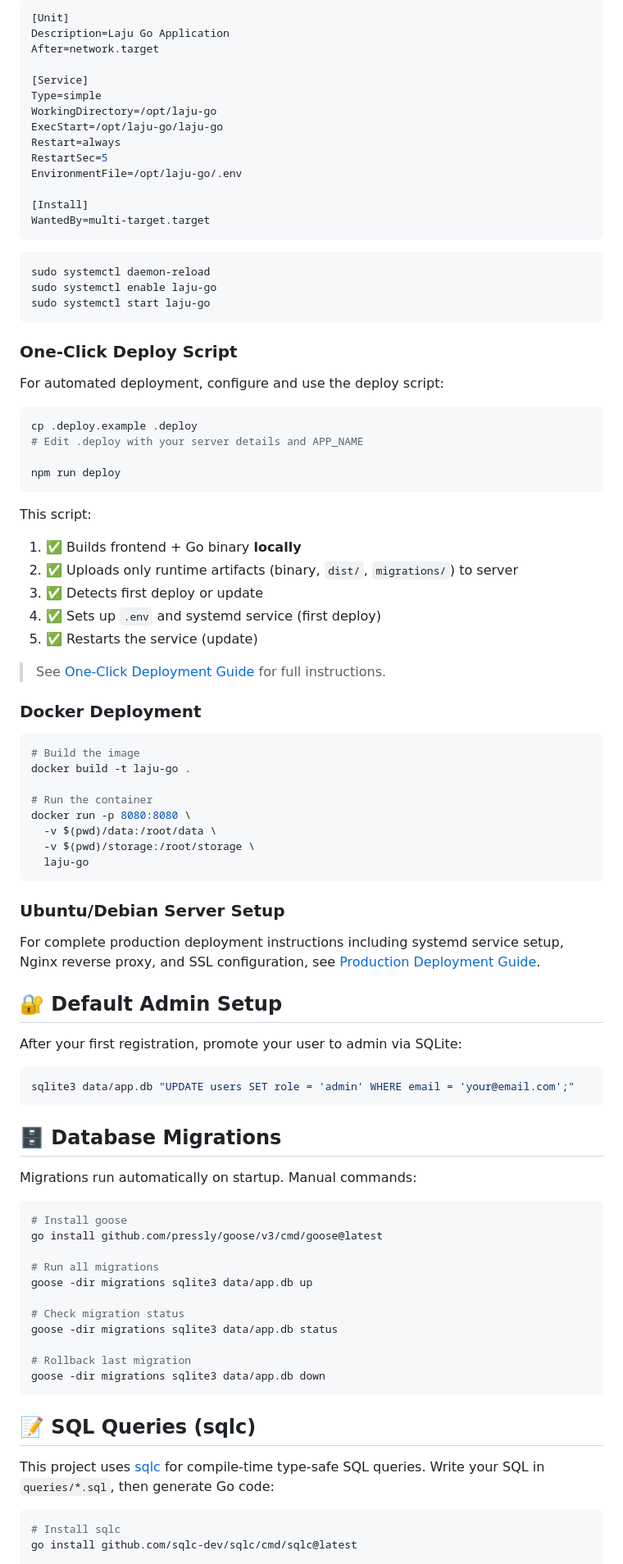
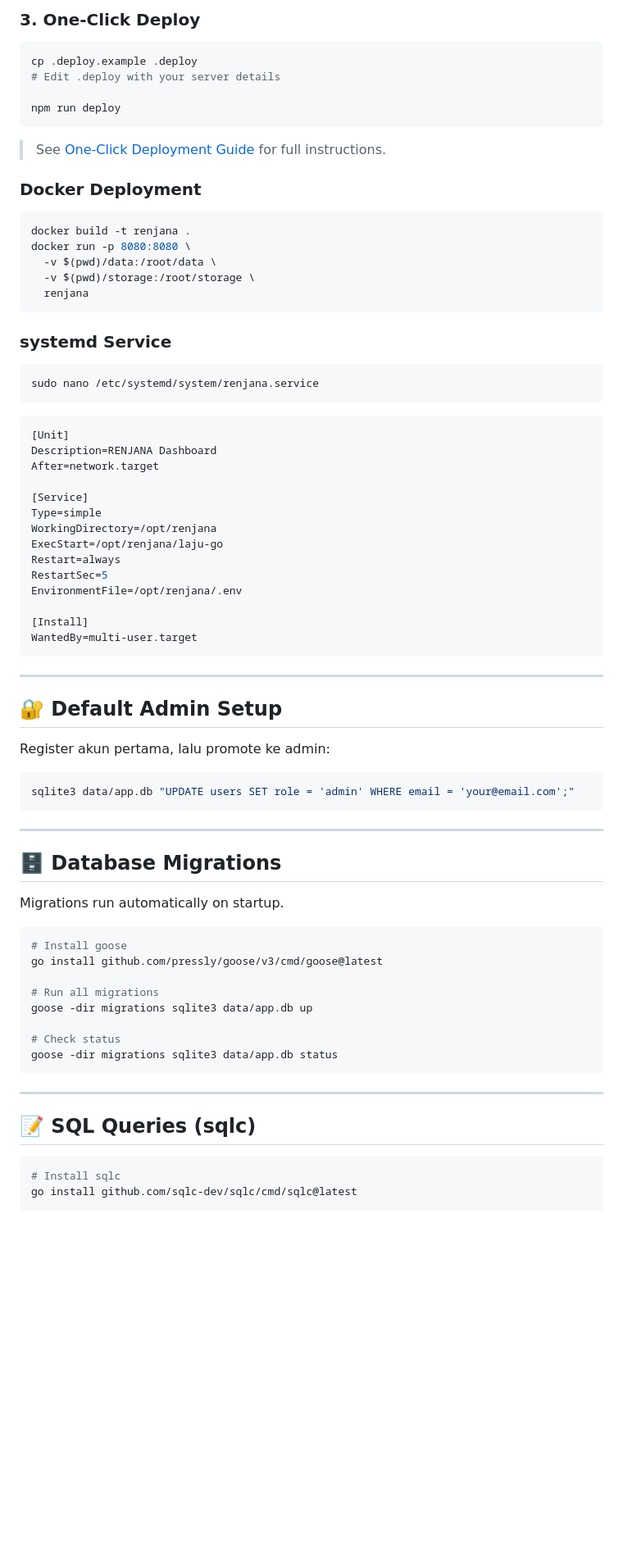
Before and after one commit to maulanashalihin/renjana, a Markdown page: README.md, the part around one of its changes. Shown at 82% size. Rendered like a GitHub page; blank space fills up the shorter version.

````diff
--- a/README.md
+++ b/README.md
@@ -355,74 +313,62 @@ sudo nano /etc/systemd/system/laju-go.service
-```ini
-[Unit]
-Description=Laju Go Application
-After=network.target
-
-[Service]
-Type=simple
-WorkingDirectory=/opt/laju-go
-ExecStart=/opt/laju-go/laju-go
-Restart=always
-RestartSec=5
-EnvironmentFile=/opt/laju-go/.env
-
-[Install]
-WantedBy=multi-target.target
-```
-
-```bash
-sudo systemctl daemon-reload
-sudo systemctl enable laju-go
-sudo systemctl start laju-go
-```
-
-### One-Click Deploy Script
-
-For automated deployment, configure and use the deploy script:
+### 3. One-Click Deploy
 
 ```bash
 cp .deploy.example .deploy
-# Edit .deploy with your server details and APP_NAME
+# Edit .deploy with your server details
 
 npm run deploy
 ```
-
-This script:
-1. ✅ Builds frontend + Go binary **locally**
-2. ✅ Uploads only runtime artifacts (binary, `dist/`, `migrations/`) to server
-3. ✅ Detects first deploy or update
-4. ✅ Sets up `.env` and systemd service (first deploy)
-5. ✅ Restarts the service (update)
 
 > See [One-Click Deployment Guide](docs/deployment/one-click-deployment.md) for full instructions.
 
 ### Docker Deployment
 
 ```bash
-# Build the image
-docker build -t laju-go .
-
-# Run the container
+docker build -t renjana .
 docker run -p 8080:8080 \
   -v $(pwd)/data:/root/data \
   -v $(pwd)/storage:/root/storage \
-  laju-go
+  renjana
 ```
 
-### Ubuntu/Debian Server Setup
+### systemd Service
 
-For complete production deployment instructions including systemd service setup, Nginx reverse proxy, and SSL configuration, see [Production Deployment Guide](docs/deployment/production.md).
+```bash
+sudo nano /etc/systemd/system/renjana.service
+```
+
+```ini
+[Unit]
+Description=RENJANA Dashboard
+After=network.target
+
+[Service]
+Type=simple
+WorkingDirectory=/opt/renjana
+ExecStart=/opt/renjana/laju-go
+Restart=always
+RestartSec=5
+EnvironmentFile=/opt/renjana/.env
+
+[Install]
+WantedBy=multi-user.target
+```
+
+---
 
 ## 🔐 Default Admin Setup
 
-After your first registration, promote your user to admin via SQLite:
+Register akun pertama, lalu promote ke admin:
 
 ```bash
 sqlite3 data/app.db "UPDATE users SET role = 'admin' WHERE email = 'your@email.com';"
 ```
 
+---
+
 ## 🗄️ Database Migrations
 
-Migrations run automatically on startup. Manual commands:
+Migrations run automatically on startup.
 
 ```bash
 # Install goose
@@ -431,16 +377,13 @@ go install github.com/pressly/goose/v3/cmd/goose@latest
 # Run all migrations
 goose -dir migrations sqlite3 data/app.db up
 
-# Check migration status
+# Check status
 goose -dir migrations sqlite3 data/app.db status
-
-# Rollback last migration
-goose -dir migrations sqlite3 data/app.db down
 ```
 
+---
+
 ## 📝 SQL Queries (sqlc)
-
-This project uses [sqlc](https://sqlc.dev/) for compile-time type-safe SQL queries. Write your SQL in `queries/*.sql`, then generate Go code:
 
 ```bash
 # Install sqlc
````
Also changed, not shown: other parts of README.md (+159 -235 lines).
